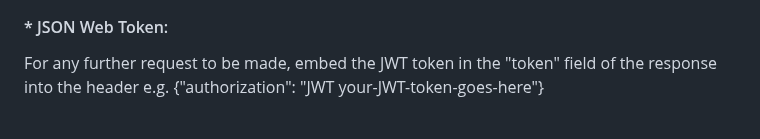
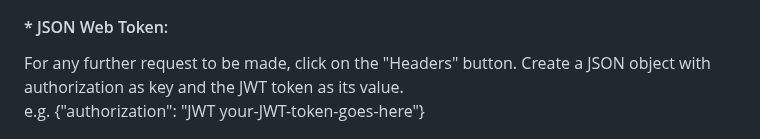
Before and after one commit to KelvinJC/grbloggr, a Markdown page: README.md, the part around the change. Rendered like a GitHub page.

Commit message:
docs: Edit jwt instruction

```diff
--- a/README.md
+++ b/README.md
@@ -132,7 +132,7 @@ Submit your username and password at the login mutation. Ensure to select fields
 <br/>
 
 #### * JSON Web Token:
-For any further request to be made, embed the JWT token in the "token" field of the response into the header
+For any further request to be made, click on the "Headers" button. Create a JSON object with authorization as key and the JWT token as its value. <br/>
 e.g. {"authorization": "JWT your-JWT-token-goes-here"}
 
 ![](uploads/jwt-header.png)
```
